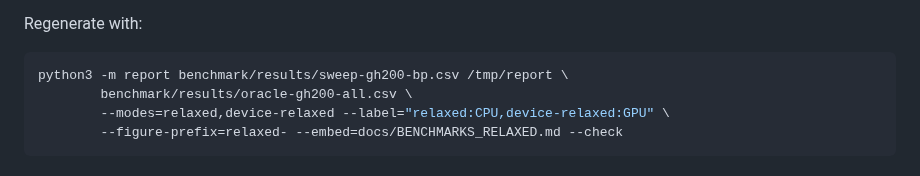
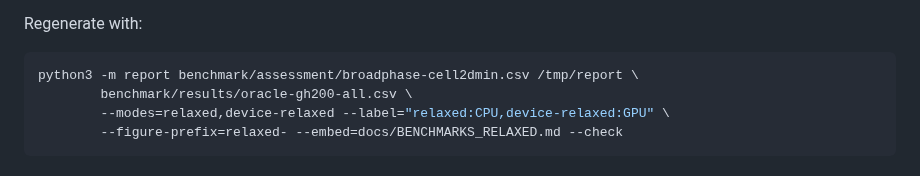
Before and after one commit to zulianp/sccd, a Markdown page: docs/BENCHMARKS_RELAXED.md, the part around the change. Rendered like a GitHub page.

````diff
--- a/docs/BENCHMARKS_RELAXED.md
+++ b/docs/BENCHMARKS_RELAXED.md
@@ -12,7 +12,7 @@ neither.
 Regenerate with:
 
 ```sh
-python3 -m report benchmark/results/sweep-gh200-bp.csv /tmp/report \
+python3 -m report benchmark/assessment/broadphase-cell2dmin.csv /tmp/report \
         benchmark/results/oracle-gh200-all.csv \
         --modes=relaxed,device-relaxed --label="relaxed:CPU,device-relaxed:GPU" \
         --figure-prefix=relaxed- --embed=docs/BENCHMARKS_RELAXED.md --check
````
Also changed, not shown: docs/BENCHMARKS.md (+42 -41 lines).
